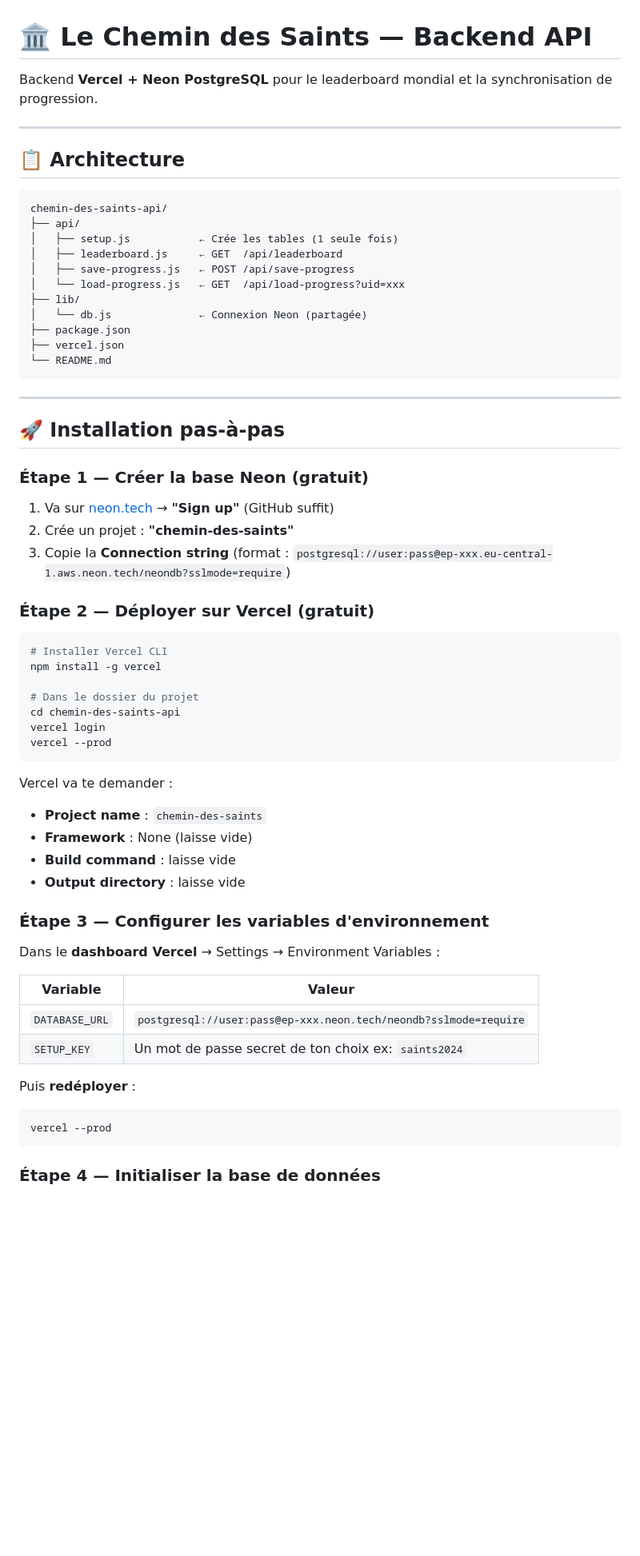
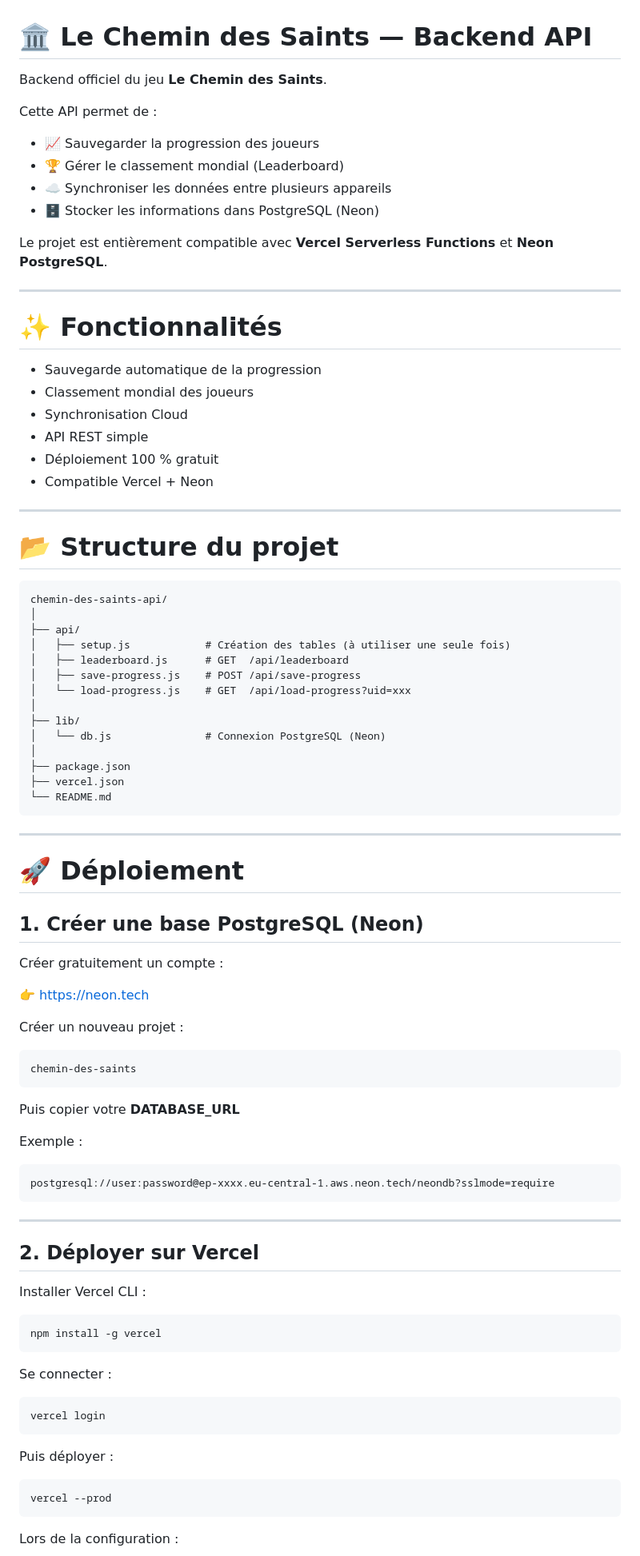
Before and after one commit to Peace200423/games_catholique, a Markdown page: README.md, the part around one of its changes. Shown at 80% size. Drawn GitHub-style; blank space fills up the shorter version.

````diff
--- a/README.md
+++ b/README.md
@@ -1,20 +1,43 @@
 # 🏛️ Le Chemin des Saints — Backend API
 
-Backend **Vercel + Neon PostgreSQL** pour le leaderboard mondial et la synchronisation de progression.
+Backend officiel du jeu **Le Chemin des Saints**.
+
+Cette API permet de :
+
+- 📈 Sauvegarder la progression des joueurs
+- 🏆 Gérer le classement mondial (Leaderboard)
+- ☁️ Synchroniser les données entre plusieurs appareils
+- 🗄️ Stocker les informations dans PostgreSQL (Neon)
+
+Le projet est entièrement compatible avec **Vercel Serverless Functions** et **Neon PostgreSQL**.
 
 ---
 
-## 📋 Architecture
+# ✨ Fonctionnalités
+
+- Sauvegarde automatique de la progression
+- Classement mondial des joueurs
+- Synchronisation Cloud
+- API REST simple
+- Déploiement 100 % gratuit
+- Compatible Vercel + Neon
+
+---
+
+# 📂 Structure du projet
 
 ```
 chemin-des-saints-api/
+│
 ├── api/
-│   ├── setup.js           ← Crée les tables (1 seule fois)
-│   ├── leaderboard.js     ← GET  /api/leaderboard
-│   ├── save-progress.js   ← POST /api/save-progress
-│   └── load-progress.js   ← GET  /api/load-progress?uid=xxx
+│   ├── setup.js            # Création des tables (à utiliser une seule fois)
+│   ├── leaderboard.js      # GET  /api/leaderboard
+│   ├── save-progress.js    # POST /api/save-progress
+│   └── load-progress.js    # GET  /api/load-progress?uid=xxx
+│
 ├── lib/
-│   └── db.js              ← Connexion Neon (partagée)
+│   └── db.js               # Connexion PostgreSQL (Neon)
+│
 ├── package.json
 ├── vercel.json
 └── README.md
@@ -22,45 +45,49 @@ chemin-des-saints-api/
 
 ---
 
-## 🚀 Installation pas-à-pas
+# 🚀 Déploiement
 
-### Étape 1 — Créer la base Neon (gratuit)
+## 1. Créer une base PostgreSQL (Neon)
 
-1. Va sur [neon.tech](https://neon.tech) → **"Sign up"** (GitHub suffit)
-2. Crée un projet : **"chemin-des-saints"**
-3. Copie la **Connection string** (format : `postgresql://user:pass@ep-xxx.eu-central-1.aws.neon.tech/neondb?sslmode=require`)
+Créer gratuitement un compte :
 
-### Étape 2 — Déployer sur Vercel (gratuit)
+👉 https://neon.tech
+
+Créer un nouveau projet :
+
+```
+chemin-des-saints
+```
+
+Puis copier votre **DATABASE_URL**
+
+Exemple :
+
+```
+postgresql://user:password@ep-xxxx.eu-central-1.aws.neon.tech/neondb?sslmode=require
+```
+
+---
+
+## 2. Déployer sur Vercel
+
+Installer Vercel CLI :
 
 ```bash
-# Installer Vercel CLI
 npm install -g vercel
-
-# Dans le dossier du projet
-cd chemin-des-saints-api
-vercel login
-vercel --prod
 ```
 
-Vercel va te demander :
-- **Project name** : `chemin-des-saints`
-- **Framework** : None (laisse vide)
-- **Build command** : laisse vide
-- **Output directory** : laisse vide
+Se connecter :
 
-### Étape 3 — Configurer les variables d'environnement
+```bash
+vercel login
+```
 
-Dans le **dashboard Vercel** → Settings → Environment Variables :
+Puis déployer :
 
-| Variable | Valeur |
-|---|---|
-| `DATABASE_URL` | `postgresql://user:pass@ep-xxx.neon.tech/neondb?sslmode=require` |
-| `SETUP_KEY` | Un mot de passe secret de ton choix ex: `saints2024` |
-
-Puis **redéployer** :
 ```bash
 vercel --prod
 ```
 
-### Étape 4 — Initialiser la base de données
+Lors de la configuration :
 
````
Also changed, not shown: other parts of README.md (+175 -54 lines).
